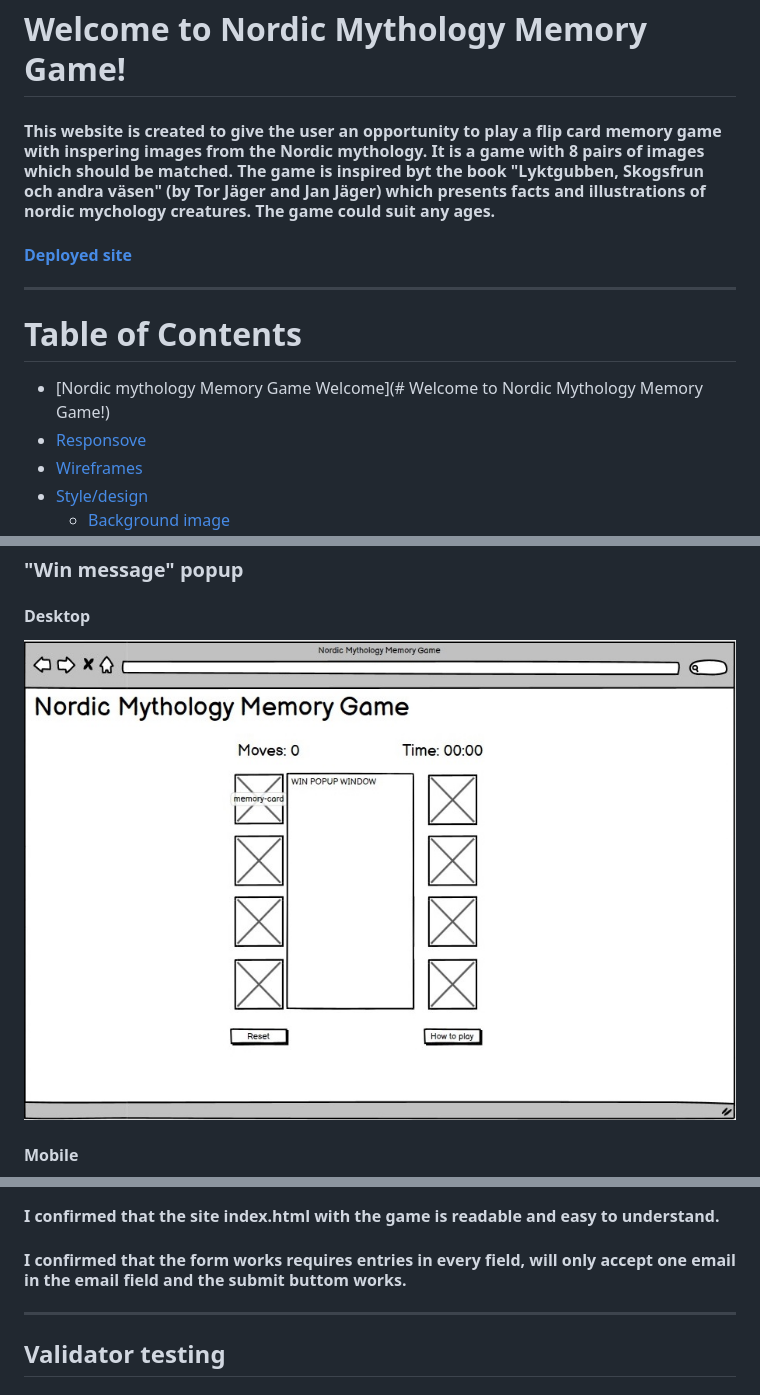
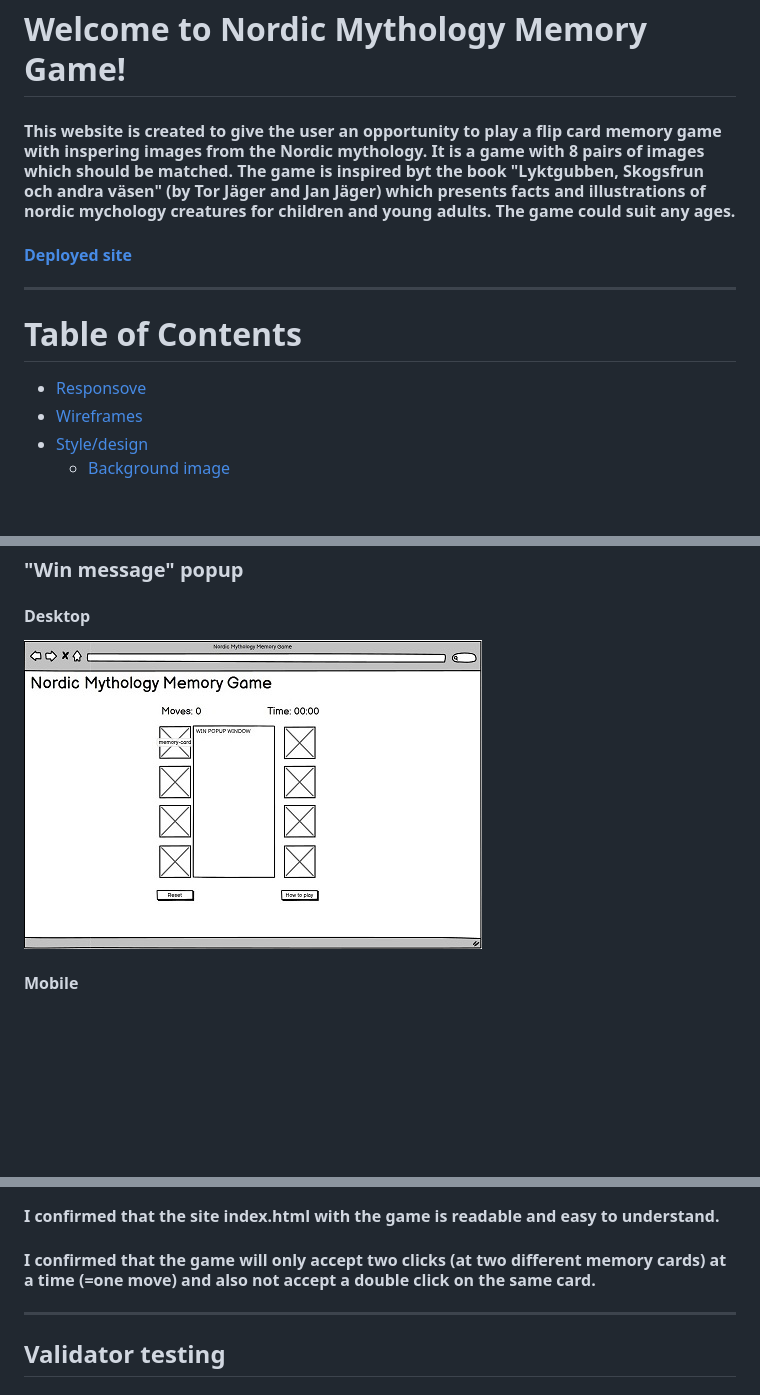
Before and after one commit to Karasp1980/nordic-mythology-memory-game, a Markdown page: README.md, 3 parts joined by grey strips. Drawn GitHub-style; pictures changed too: assets/images/memory-game-desktop-win.jpeg; blank space fills up the shorter version.

Commit message:
Adjust table of contents in README.md

```diff
--- a/README.md
+++ b/README.md
@@ -2,13 +2,12 @@
 ![Nordic mythology Memory Game Welcome](/assets/images/memorygame.jpeg)
 
 # Welcome to Nordic Mythology Memory Game!
-#### This website is created to give the user an opportunity to play a flip card memory game with inspering images from the Nordic mythology. It is a game with 8 pairs of images which should be matched. The game is inspired byt the book "Lyktgubben, Skogsfrun och andra väsen" (by Tor Jäger and Jan Jäger) which presents facts and illustrations of nordic mychology creatures. The game could suit any ages.
+#### This website is created to give the user an opportunity to play a flip card memory game with inspering images from the Nordic mythology. It is a game with 8 pairs of images which should be matched. The game is inspired byt the book "Lyktgubben, Skogsfrun och andra väsen" (by Tor Jäger and Jan Jäger) which presents facts and illustrations of nordic mychology creatures for children and young adults. The game could suit any ages.
 
 #### [Deployed site](https://karasp1980.github.io/nordic-mythology-memory-game/)
 ------
 
 # Table of Contents
-+ [Nordic mythology Memory Game Welcome](# Welcome to Nordic Mythology Memory Game!)
 + [Responsove](#responsive)
 + [Wireframes](#wireframes)
 + [Style/design](#style-design)
@@ -191,7 +190,7 @@
 
 #### I confirmed that the site index.html with the game is readable and easy to understand.
 
-#### I confirmed that the form works requires entries in every field, will only accept one email in the email field and the submit buttom works.
+#### I confirmed that the game will only accept two clicks (at two different memory cards) at a time (=one move) and also not accept a double click on the same card.
 
 ------
 
```
Also changed, not shown: other parts of README.md (+1 -1 lines), assets/images/memory-game-desktop-howtoplay.jpeg, assets/images/memory-game-desktop-wireframe.jpeg, assets/images/memory-game-mobile-wireframe.jpeg.
